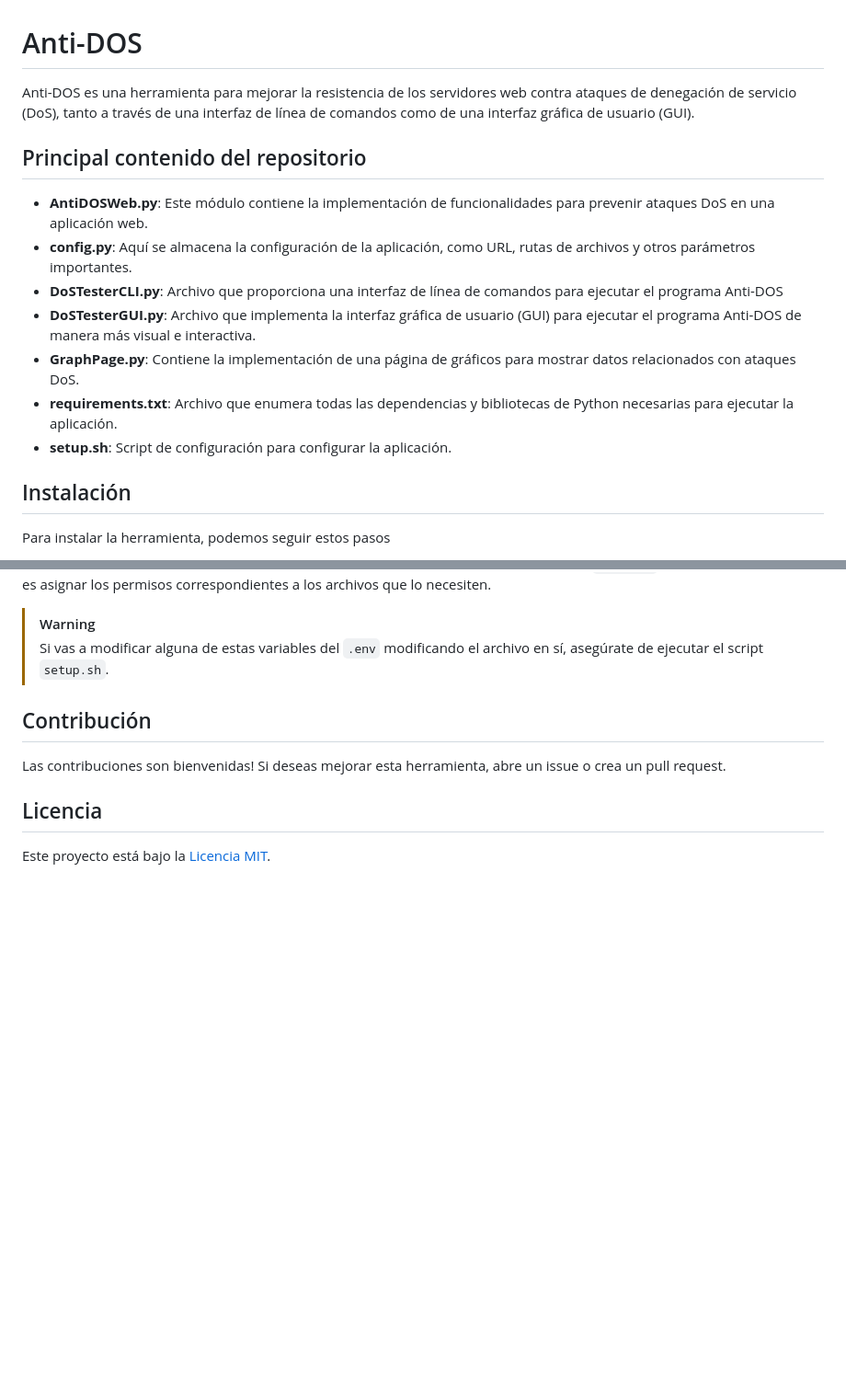
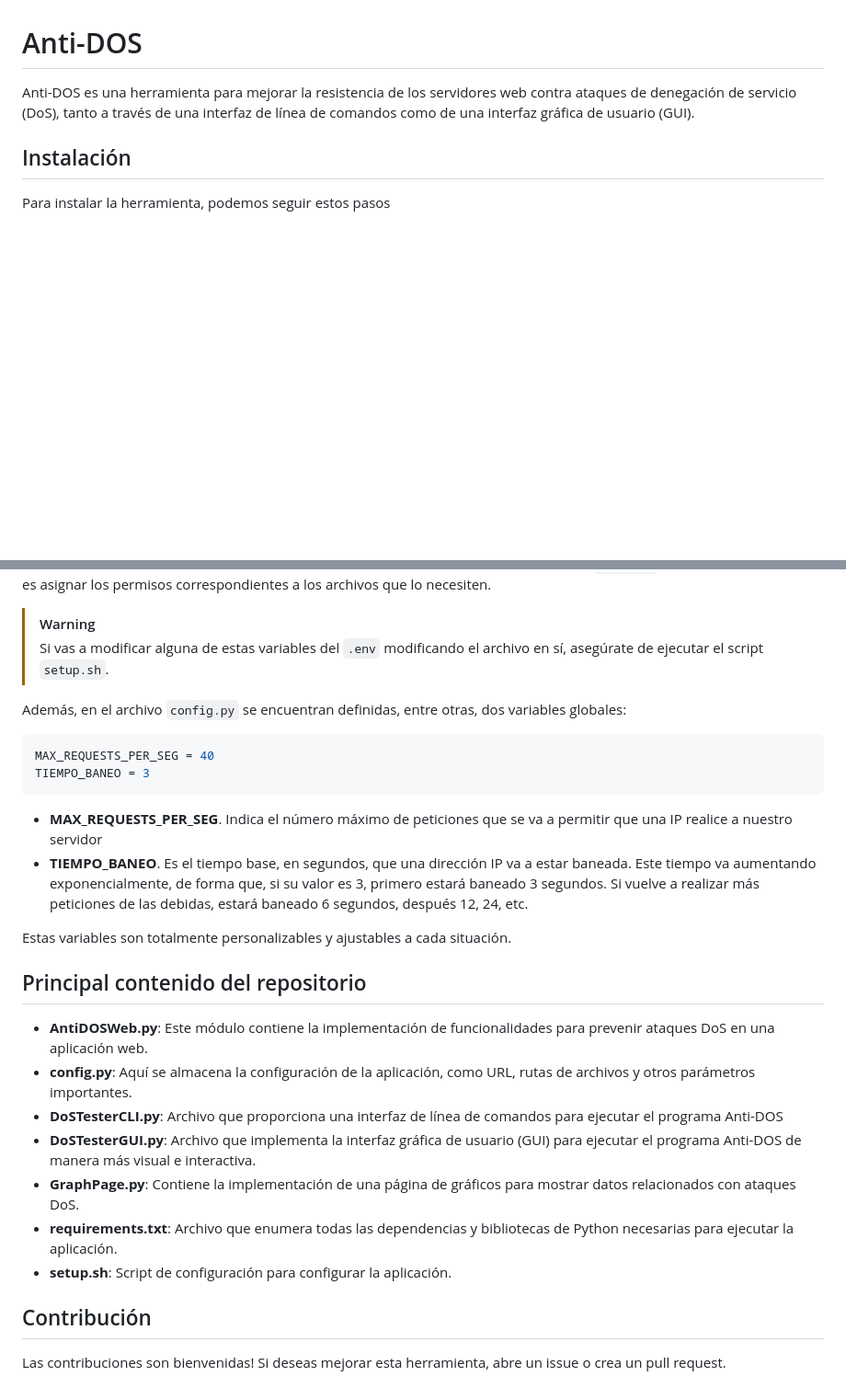
Before and after one commit to M3RINOOOOO/Anti-DoS-attack, a Markdown page: README.md, 2 parts joined by grey strips. Shown at 92% size. Drawn GitHub-style; blank space fills up the shorter version.

````diff
--- a/README.md
+++ b/README.md
@@ -2,15 +2,6 @@
 
 Anti-DOS es una herramienta para mejorar la resistencia de los servidores web contra ataques de denegación de servicio (DoS), tanto a través de una interfaz de línea de comandos como de una interfaz gráfica de usuario (GUI).
 
-## Principal contenido del repositorio
-
-- **AntiDOSWeb.py**: Este módulo contiene la implementación de funcionalidades para prevenir ataques DoS en una aplicación web.
-- **config.py**: Aquí se almacena la configuración de la aplicación, como URL, rutas de archivos y otros parámetros importantes.
-- **DoSTesterCLI.py**: Archivo que proporciona una interfaz de línea de comandos para ejecutar el programa Anti-DOS
-- **DoSTesterGUI.py**: Archivo que implementa la interfaz gráfica de usuario (GUI) para ejecutar el programa Anti-DOS de manera más visual e interactiva.
-- **GraphPage.py**: Contiene la implementación de una página de gráficos para mostrar datos relacionados con ataques DoS.
-- **requirements.txt**: Archivo que enumera todas las dependencias y bibliotecas de Python necesarias para ejecutar la aplicación.
-- **setup.sh**: Script de configuración para configurar la aplicación.
 
 ## Instalación
 
@@ -93,12 +109,30 @@ Cuando se modifican algunas de estas variables **desde la aplicación**, se ejec
 > [!WARNING]
 > Si vas a modificar alguna de estas variables del `.env` modificando el archivo en sí, asegúrate de ejecutar el script `setup.sh`.
 
+Además, en el archivo `config.py` se encuentran definidas, entre otras, dos variables globales:
+
+```python
+MAX_REQUESTS_PER_SEG = 40
+TIEMPO_BANEO = 3
+```
+
+- **MAX_REQUESTS_PER_SEG**. Indica el número máximo de peticiones que se va a permitir que una IP realice a nuestro servidor
+- **TIEMPO_BANEO**. Es el tiempo base, en segundos, que una dirección IP va a estar baneada. Este tiempo va aumentando exponencialmente, de forma que, si su valor es 3, primero estará baneado 3 segundos. Si vuelve a realizar más peticiones de las debidas, estará baneado 6 segundos, después 12, 24, etc.
+
+Estas variables son totalmente personalizables y ajustables a cada situación.
+
+## Principal contenido del repositorio
+
+- **AntiDOSWeb.py**: Este módulo contiene la implementación de funcionalidades para prevenir ataques DoS en una aplicación web.
+- **config.py**: Aquí se almacena la configuración de la aplicación, como URL, rutas de archivos y otros parámetros importantes.
+- **DoSTesterCLI.py**: Archivo que proporciona una interfaz de línea de comandos para ejecutar el programa Anti-DOS
+- **DoSTesterGUI.py**: Archivo que implementa la interfaz gráfica de usuario (GUI) para ejecutar el programa Anti-DOS de manera más visual e interactiva.
+- **GraphPage.py**: Contiene la implementación de una página de gráficos para mostrar datos relacionados con ataques DoS.
+- **requirements.txt**: Archivo que enumera todas las dependencias y bibliotecas de Python necesarias para ejecutar la aplicación.
+- **setup.sh**: Script de configuración para configurar la aplicación.
+
 
 
 ## Contribución
 
 Las contribuciones son bienvenidas! Si deseas mejorar esta herramienta, abre un issue o crea un pull request.
-
-## Licencia
-
-Este proyecto está bajo la [Licencia MIT](LICENSE).
````
Also changed, not shown: other parts of README.md (+29 -4 lines).
